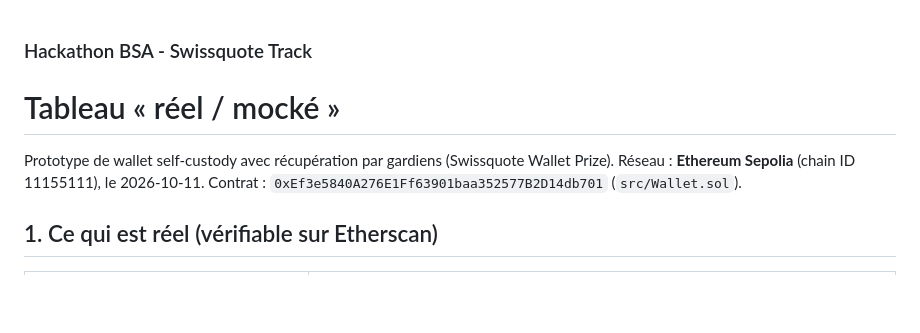
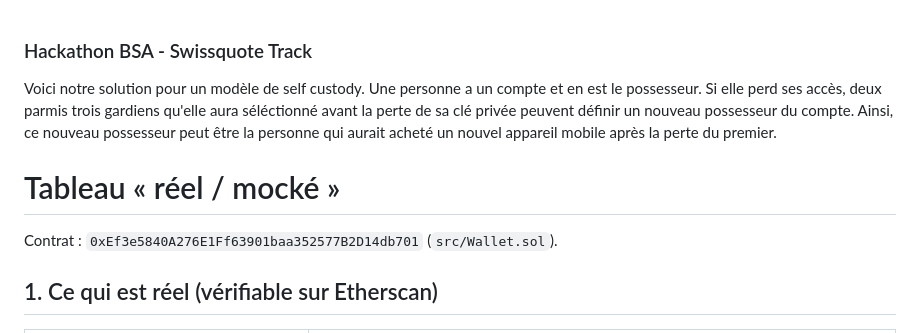
Before and after one commit to Keinoma/Swissquote, a Markdown page: README.md, the part around the change. Drawn GitHub-style; blank space fills up the shorter version.

Commit message:
Enhance README with self-custody model details
Added a description of the self-custody model and its functionality.

```diff
--- a/README.md
+++ b/README.md
@@ -1,11 +1,13 @@
 ### Hackathon BSA - Swissquote Track
 
+Voici notre solution pour un modèle de self custody. Une personne a un compte et en est le possesseur.
+Si elle perd ses accès, deux parmis trois gardiens qu'elle aura séléctionné avant la perte de sa clé privée peuvent définir un nouveau possesseur du compte.
+Ainsi, ce nouveau possesseur peut être la personne qui aurait acheté un nouvel appareil mobile après la perte du premier.
 
 
 # Tableau « réel / mocké »
 
-Prototype de wallet self-custody avec récupération par gardiens (Swissquote Wallet Prize).
-Réseau : **Ethereum Sepolia** (chain ID 11155111), le 2026-10-11.
+
 Contrat : `0xEf3e5840A276E1Ff63901baa352577B2D14db701` (`src/Wallet.sol`).
 
 ## 1. Ce qui est réel (vérifiable sur Etherscan)
```
